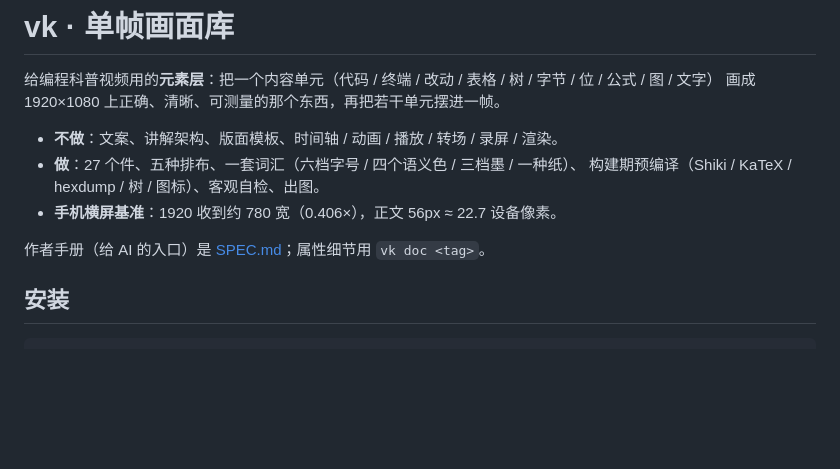
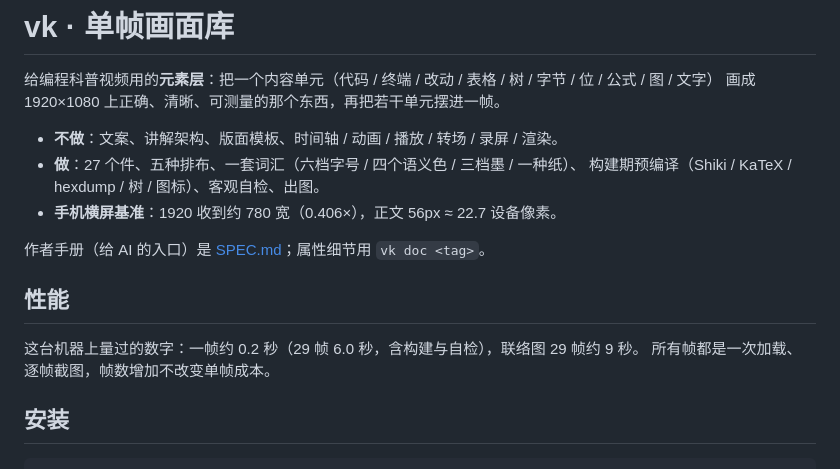
Before and after one commit to sanxiadaba/vk-video-kit, a Markdown page: README.md, the part around the change. Drawn GitHub-style; blank space fills up the shorter version.

Commit message:
SPEC 说清 long 的次序；README 记下量到的渲染成本（29 帧 6s）

```diff
--- a/README.md
+++ b/README.md
@@ -9,6 +9,11 @@
 - **手机横屏基准**：1920 收到约 780 宽（0.406×），正文 56px ≈ 22.7 设备像素。
 
 作者手册（给 AI 的入口）是 [SPEC.md](SPEC.md)；属性细节用 `vk doc <tag>`。
+
+## 性能
+
+这台机器上量过的数字：一帧约 0.2 秒（29 帧 6.0 秒，含构建与自检），联络图 29 帧约 9 秒。
+所有帧都是一次加载、逐帧截图，帧数增加不改变单帧成本。
 
 ## 安装
 
```
Also changed, not shown: SPEC.md (+4 -1 lines).
